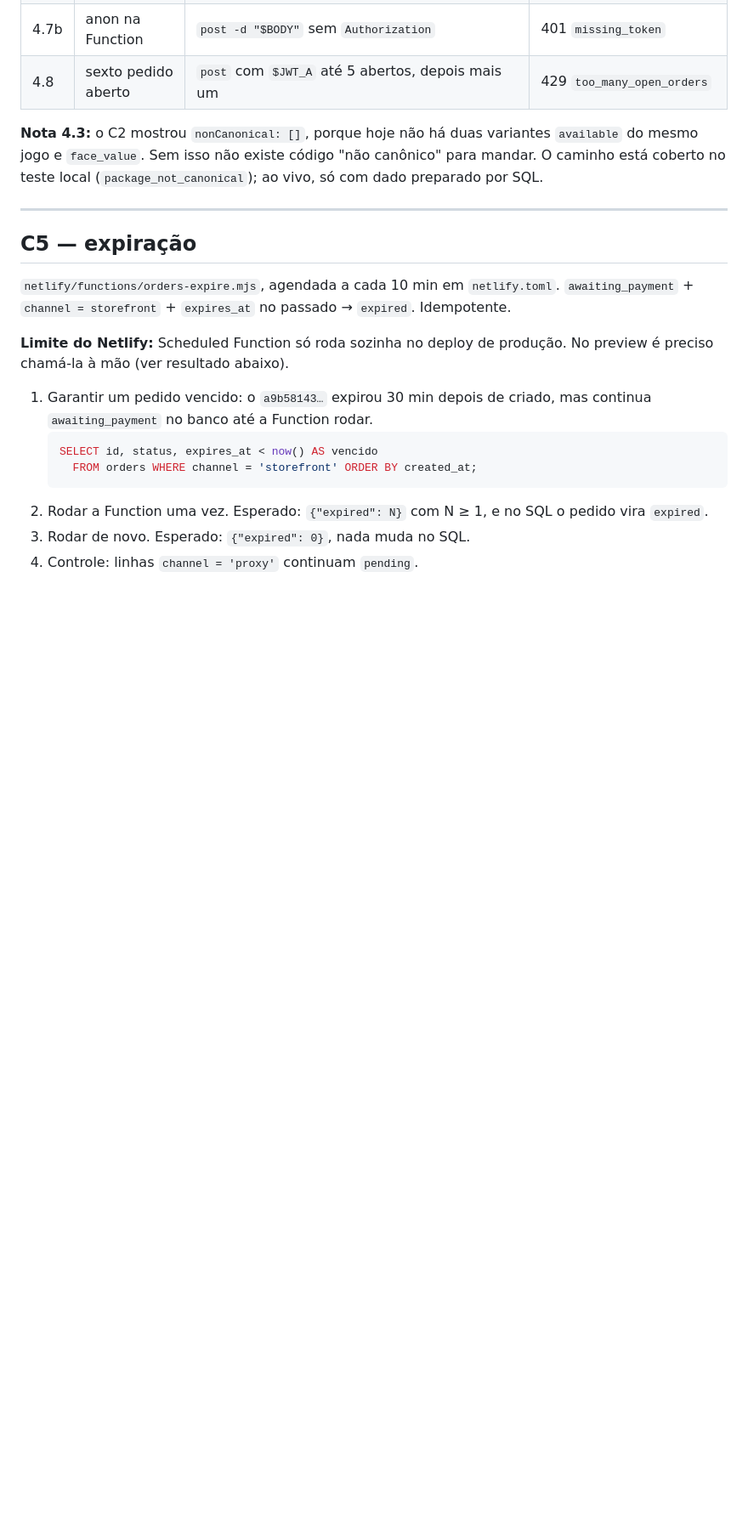
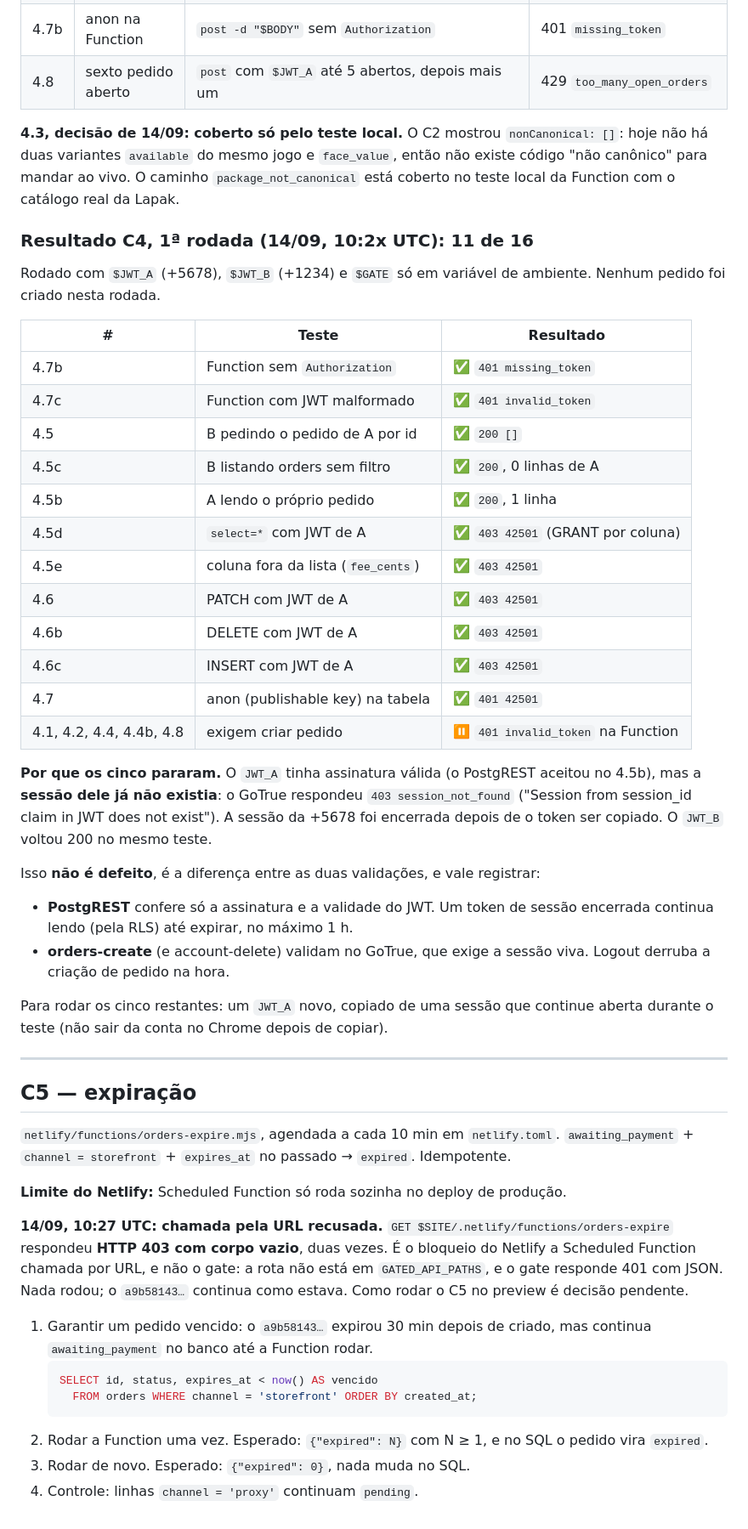
Before and after one commit to admin-pv/recargagames-frontend, a Markdown page: docs/fase2-checkpoints.md, the part around one of its changes. Shown at 85% size. Drawn GitHub-style; blank space fills up the shorter version.

Commit message:
docs: record first C4 run and the blocked orders-expire URL call
Eleven checks passed; the five that create orders stopped because the
+5678 session behind the token had ended, which the Function rejects via
GoTrue while PostgREST still accepts the signature. Netlify answered 403
to calling the scheduled function by URL.

Co-Authored-By: Claude Opus 5 (1M context) <noreply@anthropic.com>
Claude-Session: https://claude.ai/code/session_01PmgYKPjC7R1Yh5Uzfu9QH5

```diff
--- a/docs/fase2-checkpoints.md
+++ b/docs/fase2-checkpoints.md
@@ -353,10 +354,49 @@ post() { curl -s -w ' %{http_code}\n' -X POST "$SITE/api/orders" -H "Cookie: rg_
 | 4.7b | anon na Function | `post -d "$BODY"` sem `Authorization` | 401 `missing_token` |
 | 4.8 | sexto pedido aberto | `post` com `$JWT_A` até 5 abertos, depois mais um | 429 `too_many_open_orders` |
 
-**Nota 4.3:** o C2 mostrou `nonCanonical: []`, porque hoje não há duas
-variantes `available` do mesmo jogo e `face_value`. Sem isso não existe
-código "não canônico" para mandar. O caminho está coberto no teste local
-(`package_not_canonical`); ao vivo, só com dado preparado por SQL.
+**4.3, decisão de 14/09: coberto só pelo teste local.** O C2 mostrou
+`nonCanonical: []`: hoje não há duas variantes `available` do mesmo jogo e
+`face_value`, então não existe código "não canônico" para mandar ao vivo. O
+caminho `package_not_canonical` está coberto no teste local da Function
+com o catálogo real da Lapak.
+
+### Resultado C4, 1ª rodada (14/09, 10:2x UTC): 11 de 16
+
+Rodado com `$JWT_A` (+5678), `$JWT_B` (+1234) e `$GATE` só em variável de
+ambiente. Nenhum pedido foi criado nesta rodada.
+
+| # | Teste | Resultado |
+|---|---|---|
+| 4.7b | Function sem `Authorization` | ✅ `401 missing_token` |
+| 4.7c | Function com JWT malformado | ✅ `401 invalid_token` |
+| 4.5 | B pedindo o pedido de A por id | ✅ `200 []` |
+| 4.5c | B listando orders sem filtro | ✅ `200`, 0 linhas de A |
+| 4.5b | A lendo o próprio pedido | ✅ `200`, 1 linha |
+| 4.5d | `select=*` com JWT de A | ✅ `403 42501` (GRANT por coluna) |
+| 4.5e | coluna fora da lista (`fee_cents`) | ✅ `403 42501` |
+| 4.6 | PATCH com JWT de A | ✅ `403 42501` |
+| 4.6b | DELETE com JWT de A | ✅ `403 42501` |
+| 4.6c | INSERT com JWT de A | ✅ `403 42501` |
+| 4.7 | anon (publishable key) na tabela | ✅ `401 42501` |
+| 4.1, 4.2, 4.4, 4.4b, 4.8 | exigem criar pedido | ⏸ `401 invalid_token` na Function |
+
+**Por que os cinco pararam.** O `JWT_A` tinha assinatura válida (o PostgREST
+aceitou no 4.5b), mas a **sessão dele já não existia**: o GoTrue respondeu
+`403 session_not_found` ("Session from session_id claim in JWT does not
+exist"). A sessão da +5678 foi encerrada depois de o token ser copiado. O
+`JWT_B` voltou 200 no mesmo teste.
+
+Isso **não é defeito**, é a diferença entre as duas validações, e vale
+registrar:
+
+- **PostgREST** confere só a assinatura e a validade do JWT. Um token de
+  sessão encerrada continua lendo (pela RLS) até expirar, no máximo 1 h.
+- **orders-create** (e account-delete) validam no GoTrue, que exige a
+  sessão viva. Logout derruba a criação de pedido na hora.
+
+Para rodar os cinco restantes: um `JWT_A` novo, copiado de uma sessão que
+continue aberta durante o teste (não sair da conta no Chrome depois de
+copiar).
 
 ---
 
@@ -367,7 +407,14 @@ código "não canônico" para mandar. O caminho está coberto no teste local
 no passado → `expired`. Idempotente.
 
 **Limite do Netlify:** Scheduled Function só roda sozinha no deploy de
-produção. No preview é preciso chamá-la à mão (ver resultado abaixo).
+produção.
+
+**14/09, 10:27 UTC: chamada pela URL recusada.**
+`GET $SITE/.netlify/functions/orders-expire` respondeu **HTTP 403 com corpo
+vazio**, duas vezes. É o bloqueio do Netlify a Scheduled Function chamada
+por URL, e não o gate: a rota não está em `GATED_API_PATHS`, e o gate
+responde 401 com JSON. Nada rodou; o `a9b58143…` continua como estava.
+Como rodar o C5 no preview é decisão pendente.
 
 1. Garantir um pedido vencido: o `a9b58143…` expirou 30 min depois de
    criado, mas continua `awaiting_payment` no banco até a Function rodar.
```
Also changed, not shown: other parts of docs/fase2-checkpoints.md (+6 -5 lines).
